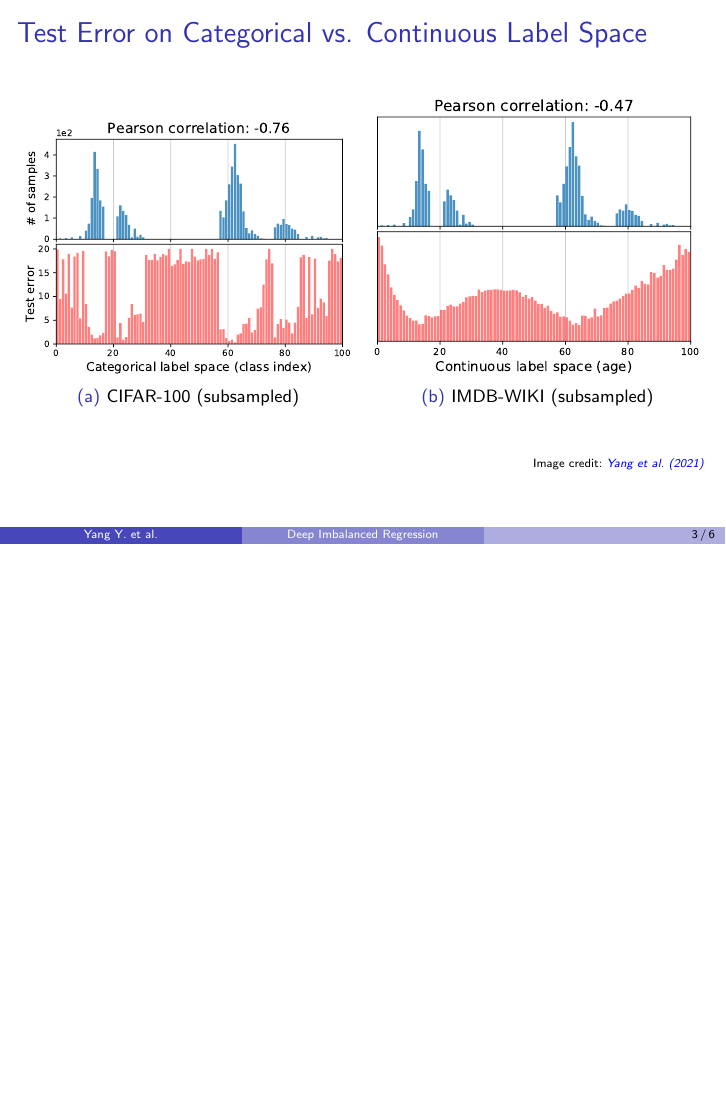
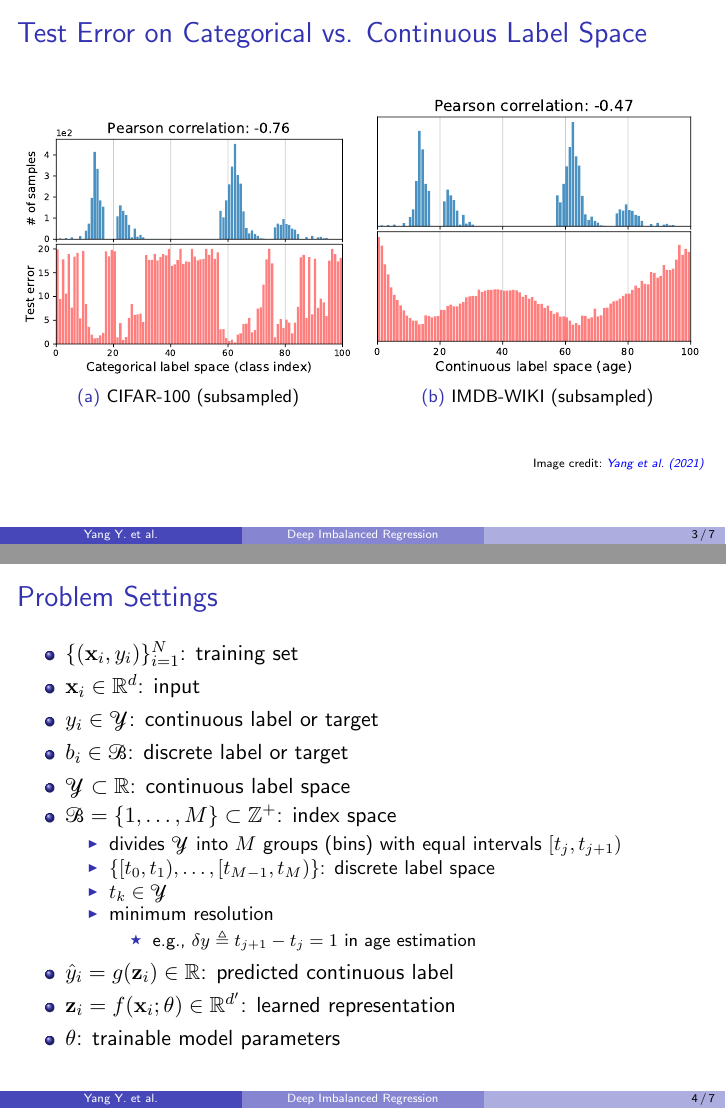
Before and after one commit to GianmarcoMidena/dir-presentation, LaTeX slides (presentation.tex, which reads sections/problem_settings.tex): page 3 of 6 before the commit and pages 3 and 4 of 7 after it, the two joined at a grey line, the shorter picture padded with empty space. Compiled offline with pdfLaTeX.

Commit message:
Add problem settings

```diff
--- /dev/null
+++ b/sections/problem_settings.tex
@@ -0,0 +1,22 @@
+\begin{frame}{Problem Settings}
+	\begin{itemize}
+		\item $\{(\mathbf{x}_i, y_i)\}_{i=1}^N$: training set
+		\item $\mathbf{x}_i\in\mathbb{R}^{d}$: input
+		\item $y_i\in\mathcal{Y}$: continuous label or target
+		\item $b_i\in\mathcal{B}$: discrete label or target
+		\item $\mathcal{Y}\subset\mathbb{R}$: continuous label space
+		\item $\mathcal{B} = \{1,\dots,M\}\subset\mathbb{Z}^+$: index space
+		\begin{itemize}
+			\item divides $\mathcal{Y}$ into $M$ groups (bins) with equal intervals $[t_j, t_{j+1})$
+			\item $\{[t_0, t_1), \dots, [t_{M-1}, t_M)\}$: discrete label space
+			\item $t_k\in\mathcal{Y}$
+			\item minimum resolution
+			\begin{itemize}
+				\item e.g., $\delta y \triangleq t_{j+1} - t_j = 1$ in age estimation
+			\end{itemize}
+		\end{itemize}
+		\item $\hat{y}_i = g(\mathbf{z}_i) \in \mathbb{R}$: predicted continuous label
+		\item $\mathbf{z}_i = f(\mathbf{x}_i; \theta) \in \mathbb{R}^{d'}$: learned representation
+		\item $\theta$: trainable model parameters
+	\end{itemize}
+\end{frame}
```
Also changed, not shown: presentation.tex (+2 -0 lines), presentation.pdf.
